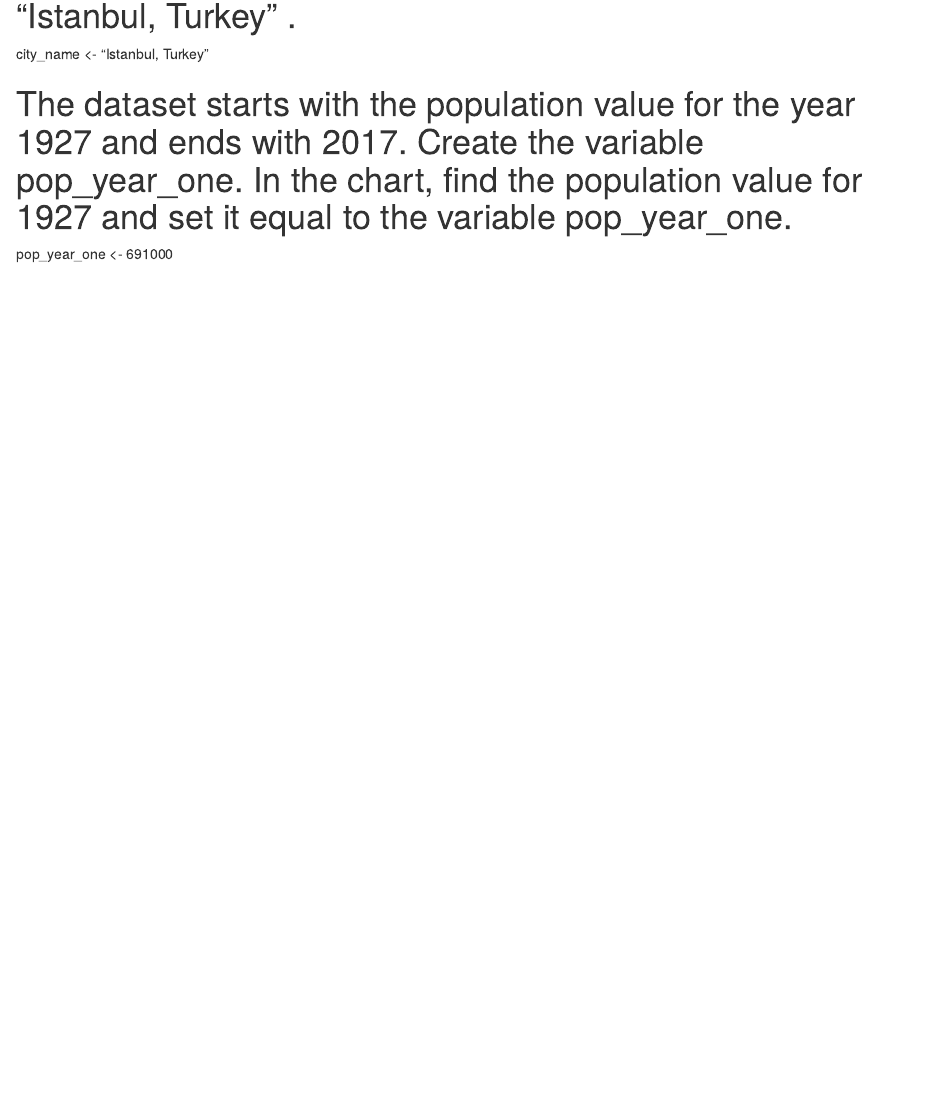
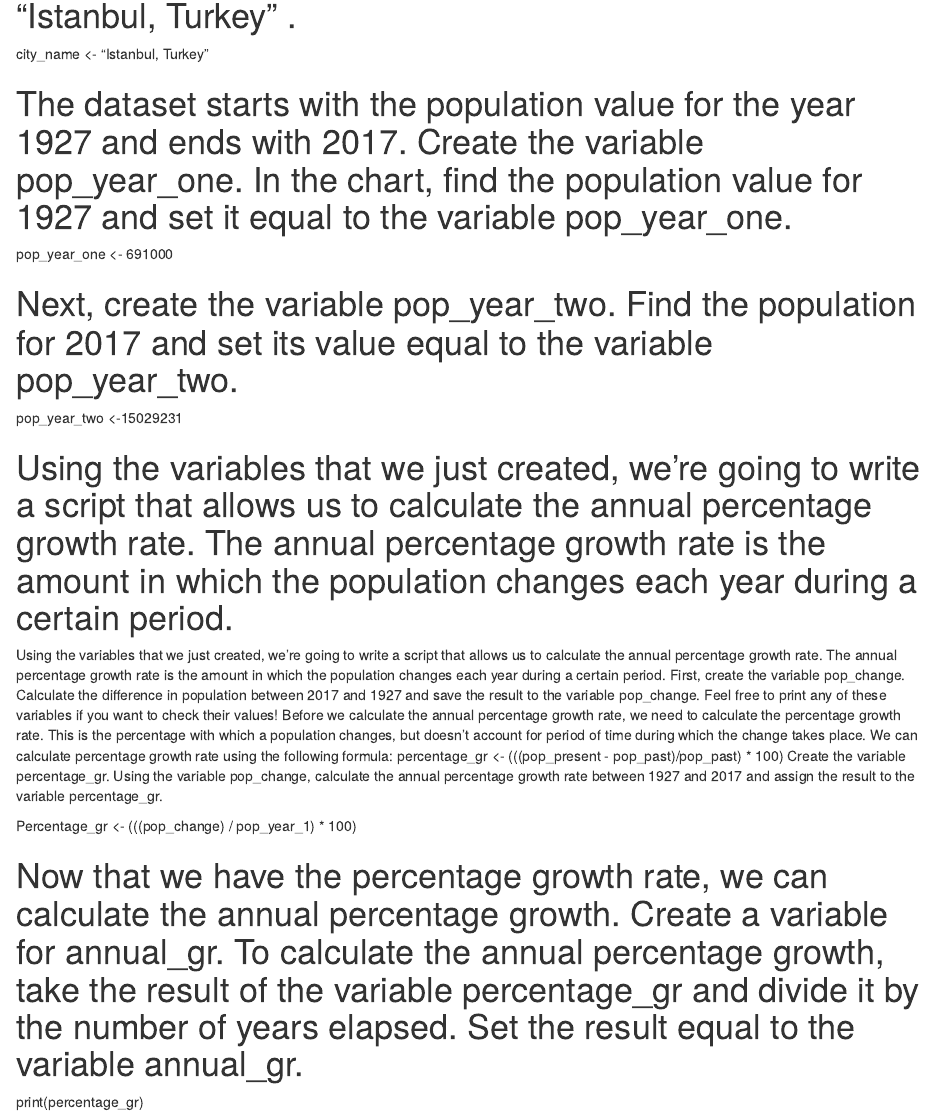
Before and after one commit to Neuraljac/Codecademy, an R Markdown document (calculatingPopulationChangeOverTime.rmd): the page in a window 1100 px wide, from 60 px down. Rendered offline with R 4.5, knitr and Pandoc, with nearby package versions.

Commit message:
Update calculatingPopulationChangeOverTime.rmd

```diff
--- a/calculatingPopulationChangeOverTime.rmd
+++ b/calculatingPopulationChangeOverTime.rmd
@@ -3,3 +3,15 @@ city_name <- "Istanbul, Turkey"
 
 # The dataset starts with the population value for the year 1927 and ends with 2017. Create the variable pop_year_one. In the chart, find the population value for 1927 and set it equal to the variable pop_year_one.
 pop_year_one <- 691000
+
+# Next, create the variable pop_year_two. Find the population for 2017 and set its value equal to the variable pop_year_two.
+pop_year_two <-15029231
+
+# Using the variables that we just created, we’re going to write a script that allows us to calculate the annual percentage growth rate. The annual percentage growth rate is the amount in which the population changes each year during a certain period.
+Using the variables that we just created, we’re going to write a script that allows us to calculate the annual percentage growth rate. The annual percentage growth rate is the amount in which the population changes each year during a certain period. First, create the variable pop_change. Calculate the difference in population between 2017 and 1927 and save the result to the variable pop_change. Feel free to print any of these variables if you want to check their values! Before we calculate the annual percentage growth rate, we need to calculate the percentage growth rate. This is the percentage with which a population changes, but doesn’t account for period of time during which the change takes place. We can calculate percentage growth rate using the following formula: percentage_gr <- (((pop_present - pop_past)/pop_past) * 100) Create the variable percentage_gr. Using the variable pop_change, calculate the annual percentage growth rate between 1927 and 2017 and assign the result to the variable percentage_gr.
+
+Percentage_gr <- (((pop_change) / pop_year_1) * 100)
+
+# Now that we have the percentage growth rate, we can calculate the annual percentage growth. Create a variable for annual_gr. To calculate the annual percentage growth, take the result of the variable percentage_gr and divide it by the number of years elapsed. Set the result equal to the variable annual_gr.
+
+print(percentage_gr)
```
